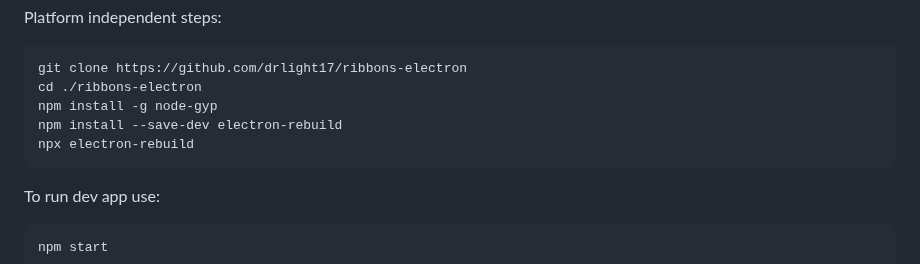
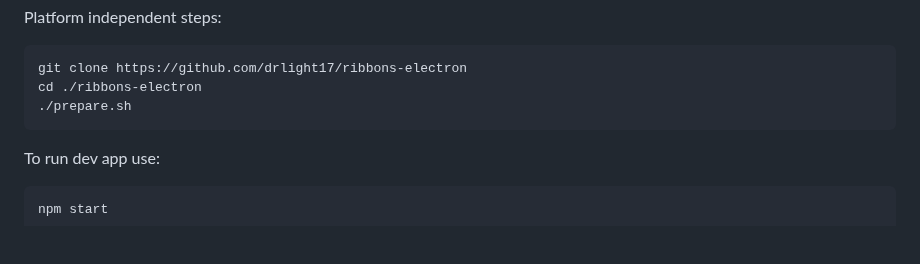
Before and after one commit to drlight17/ribbons-electron, a Markdown page: README.md, the part around the change. Drawn GitHub-style; blank space fills up the shorter version.

````diff
--- a/README.md
+++ b/README.md
@@ -45,9 +45,7 @@ Platform independent steps:
 ```
 git clone https://github.com/drlight17/ribbons-electron
 cd ./ribbons-electron
-npm install -g node-gyp
-npm install --save-dev electron-rebuild
-npx electron-rebuild
+./prepare.sh
 ```
 To run dev app use:
 ```
````
